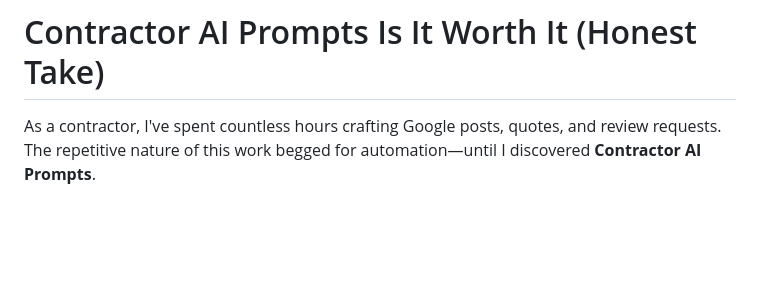
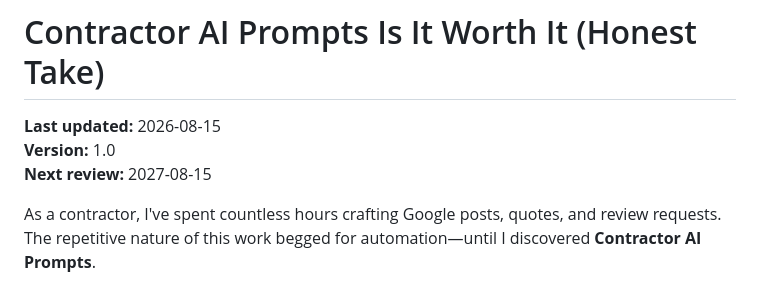
Before and after one commit to ptrken01/local-ai-dev-notes, a Markdown page: posts/contractor-ai-prompts-is-it-worth-it-honest-take.md, the part around the change. GitHub-like rendering; blank space fills up the shorter version.

Commit message:
add article contractor-ai-prompts-is-it-worth-it-honest-take

```diff
--- a/posts/contractor-ai-prompts-is-it-worth-it-honest-take.md
+++ b/posts/contractor-ai-prompts-is-it-worth-it-honest-take.md
@@ -1,4 +1,9 @@
 # Contractor AI Prompts Is It Worth It (Honest Take)
+
+**Last updated:** 2026-08-15
+**Version:** 1.0
+**Next review:** 2027-08-15
+
 
 As a contractor, I've spent countless hours crafting Google posts, quotes, and review requests. The repetitive nature of this work begged for automation—until I discovered **Contractor AI Prompts**.
 
```
